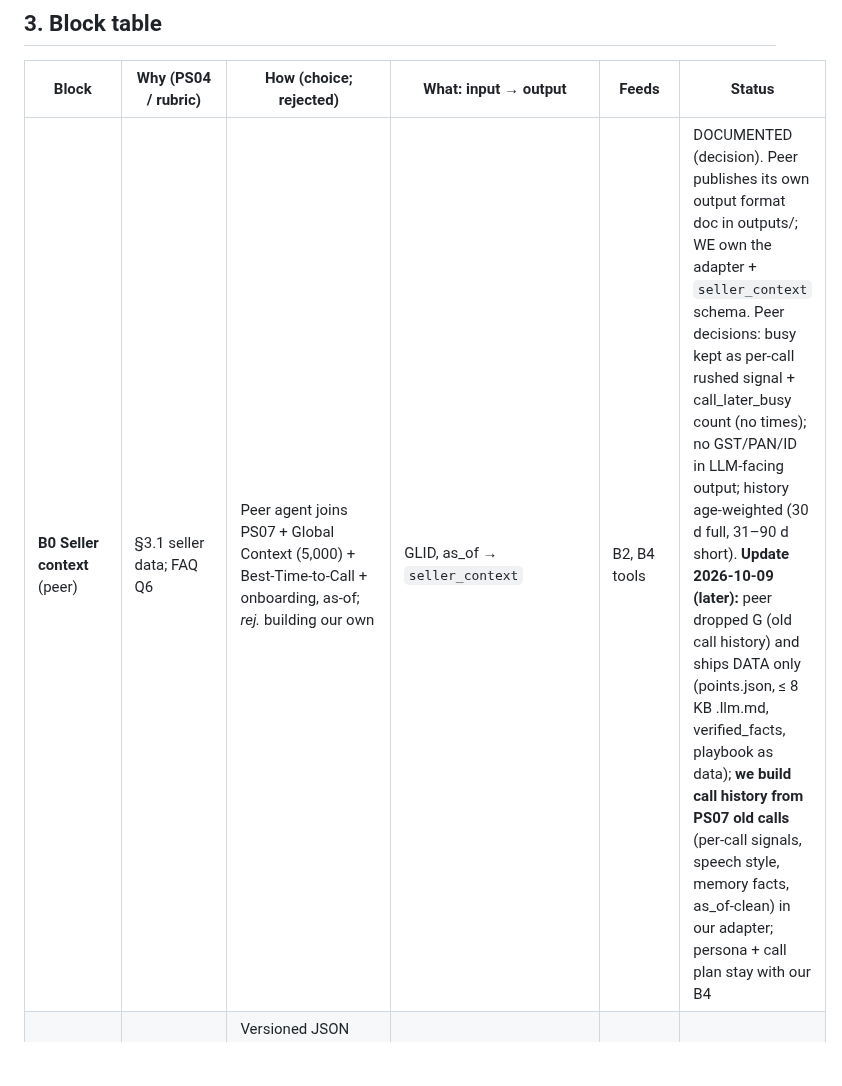
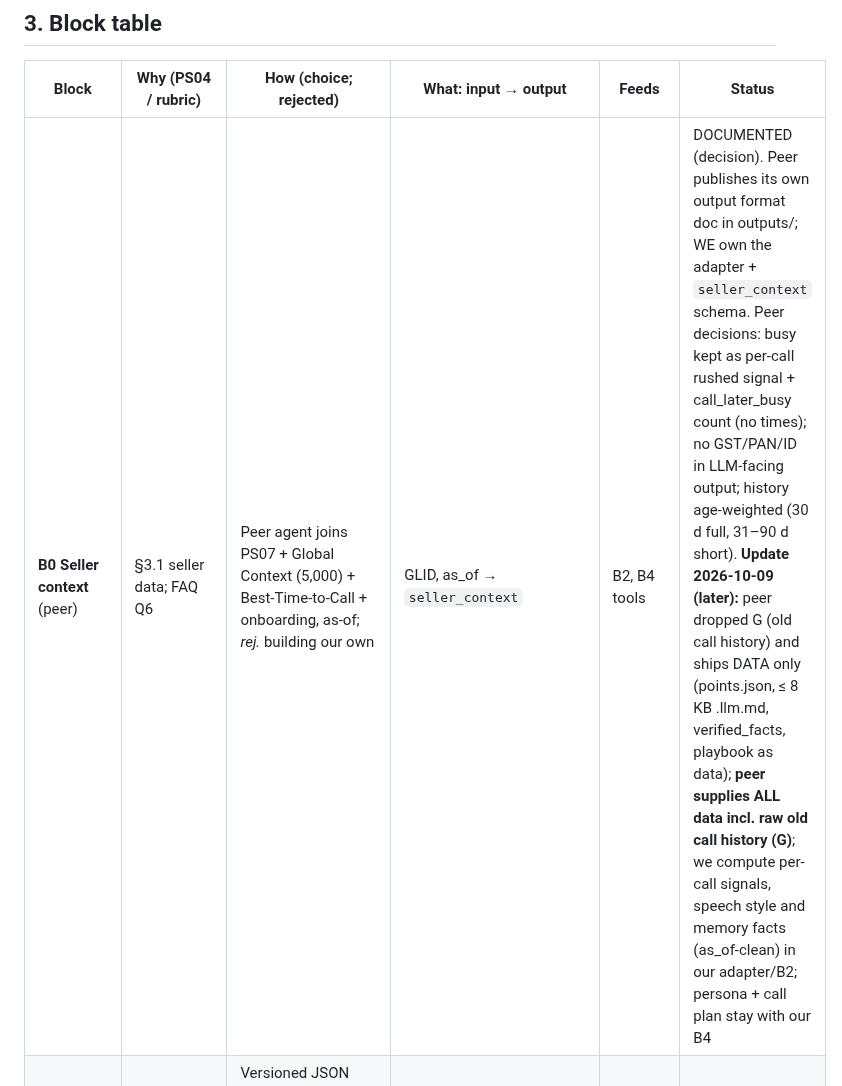
Before and after one commit to risu1139/vani-hackathon, a Markdown page: outputs/plans/VANI persona architecture v6.md, the part around the change. Rendered like a GitHub page; blank space fills up the shorter version.

Commit message:
v6 B0: peer supplies all data incl. raw call history
Co-Authored-By: Claude Opus 5.5 <noreply@anthropic.com>

```diff
--- a/outputs/plans/VANI persona architecture v6.md
+++ b/outputs/plans/VANI persona architecture v6.md
@@ -75,7 +75,7 @@ Kept from v5: frontier decider; agent composes, library = starting points; voice
 
 | Block | Why (PS04 / rubric) | How (choice; rejected) | What: input → output | Feeds | Status |
 |---|---|---|---|---|---|
-| **B0 Seller context** (peer) | §3.1 seller data; FAQ Q6 | Peer agent joins PS07 + Global Context (5,000) + Best-Time-to-Call + onboarding, as-of; *rej.* building our own | GLID, as_of → `seller_context` | B2, B4 tools | DOCUMENTED (decision). Peer publishes its own output format doc in outputs/; WE own the adapter + `seller_context` schema. Peer decisions: busy kept as per-call rushed signal + call_later_busy count (no times); no GST/PAN/ID in LLM-facing output; history age-weighted (30 d full, 31–90 d short). **Update 2026-10-09 (later):** peer dropped G (old call history) and ships DATA only (points.json, ≤ 8 KB .llm.md, verified_facts, playbook as data); **we build call history from PS07 old calls** (per-call signals, speech style, memory facts, as_of-clean) in our adapter; persona + call plan stay with our B4 |
+| **B0 Seller context** (peer) | §3.1 seller data; FAQ Q6 | Peer agent joins PS07 + Global Context (5,000) + Best-Time-to-Call + onboarding, as-of; *rej.* building our own | GLID, as_of → `seller_context` | B2, B4 tools | DOCUMENTED (decision). Peer publishes its own output format doc in outputs/; WE own the adapter + `seller_context` schema. Peer decisions: busy kept as per-call rushed signal + call_later_busy count (no times); no GST/PAN/ID in LLM-facing output; history age-weighted (30 d full, 31–90 d short). **Update 2026-10-09 (later):** peer dropped G (old call history) and ships DATA only (points.json, ≤ 8 KB .llm.md, verified_facts, playbook as data); **peer supplies ALL data incl. raw old call history (G)**; we compute per-call signals, speech style and memory facts (as_of-clean) in our adapter/B2; persona + call plan stay with our B4 |
 | **B1 Traits & States library** | Fit 25; Evidence 15 | Versioned JSON vocabulary; agent suggests, human adds; *rej.* seller-type clusters as the input, rule table | → `trait_state_library_vN` | B2, B4 | ASSUMED; recurrence evidence PROVEN |
 | **B2 Profile builder** | Fit 25; FAQ Q6 | Deterministic script applying B1 definitions; *rej.* LLM builder (not repeatable, not checkable) | `seller_context` → `seller_profile` | B4, B8 | ASSUMED |
 | **B3 VANI persona library** | Distinct 20; FAQ Q1 | Starting-point bundles over persona dimensions, native-script plan moves; *rej.* fixed menu, rule table | → `persona_library_vN` | B4, B6 | ASSUMED (levels); pace audibility PROVEN |
```
